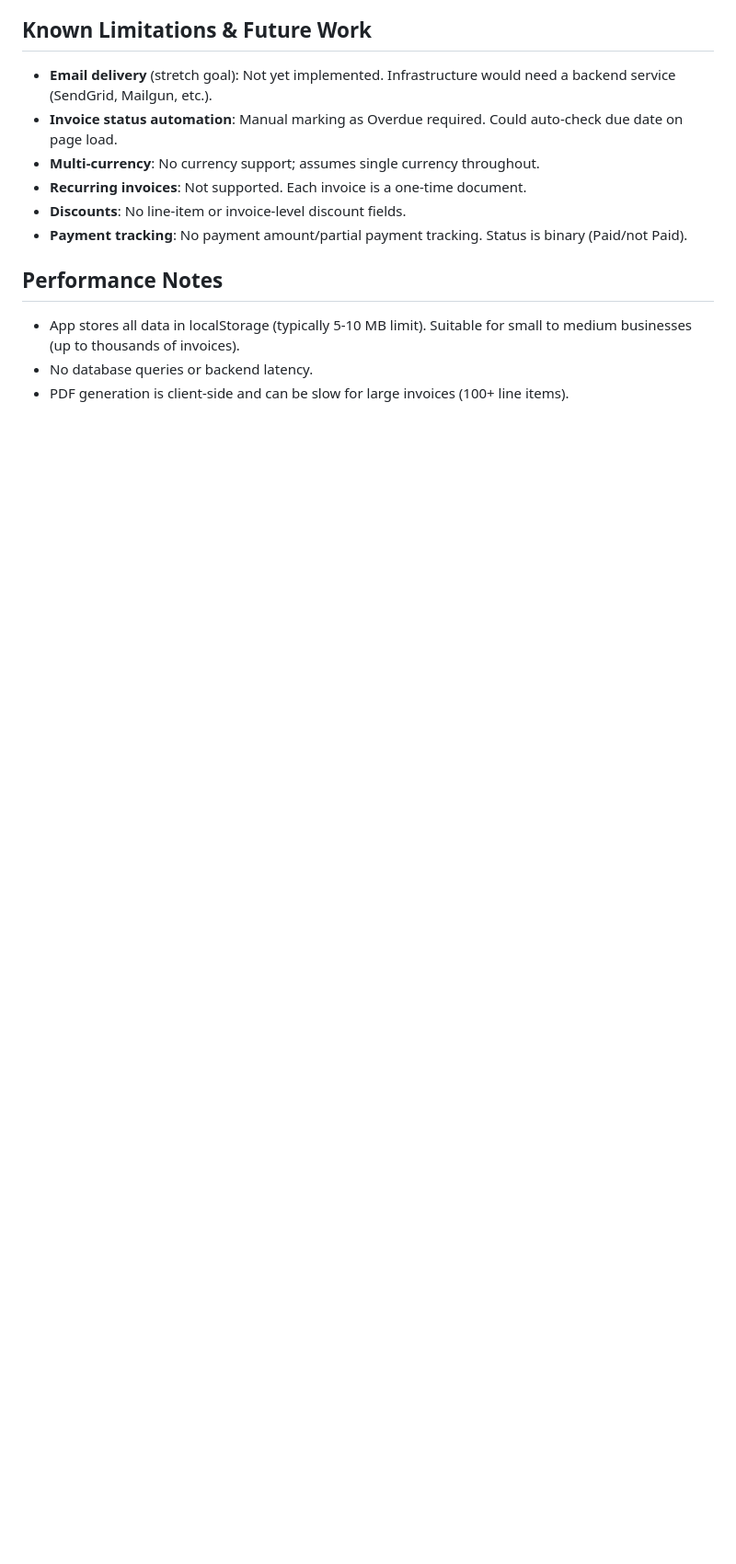
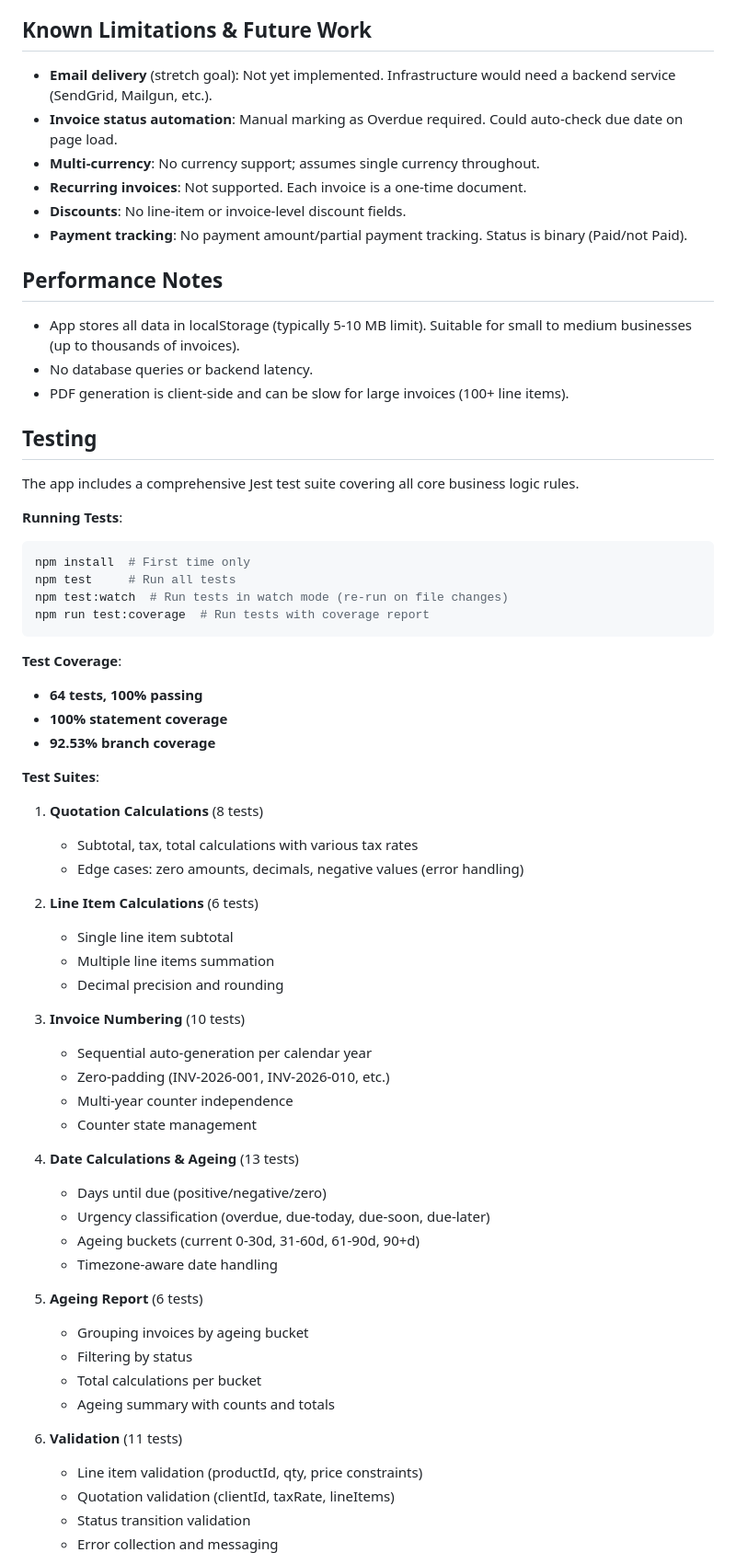
Before and after one commit to robintkw-sg/todo-robin, a Markdown page: CCC Assignment/CLAUDE.md, the part around one of its changes. Shown at 92% size. Rendered like a GitHub page; blank space fills up the shorter version.

Commit message:
Document test suite in CLAUDE.md

````diff
--- a/CCC Assignment/CLAUDE.md
+++ b/CCC Assignment/CLAUDE.md
@@ -214,3 +214,55 @@ Modal state is managed by `editingClientId`, `editingProductId`, `editingQuotati
 - No database queries or backend latency.
 - PDF generation is client-side and can be slow for large invoices (100+ line items).
 
+## Testing
+
+The app includes a comprehensive Jest test suite covering all core business logic rules.
+
+**Running Tests**:
+```bash
+npm install  # First time only
+npm test     # Run all tests
+npm test:watch  # Run tests in watch mode (re-run on file changes)
+npm run test:coverage  # Run tests with coverage report
+```
+
+**Test Coverage**:
+- **64 tests, 100% passing**
+- **100% statement coverage**
+- **92.53% branch coverage**
+
+**Test Suites**:
+
+1. **Quotation Calculations** (8 tests)
+   - Subtotal, tax, total calculations with various tax rates
+   - Edge cases: zero amounts, decimals, negative values (error handling)
+
+2. **Line Item Calculations** (6 tests)
+   - Single line item subtotal
+   - Multiple line items summation
+   - Decimal precision and rounding
+
+3. **Invoice Numbering** (10 tests)
+   - Sequential auto-generation per calendar year
+   - Zero-padding (INV-2026-001, INV-2026-010, etc.)
+   - Multi-year counter independence
+   - Counter state management
+
+4. **Date Calculations & Ageing** (13 tests)
+   - Days until due (positive/negative/zero)
+   - Urgency classification (overdue, due-today, due-soon, due-later)
+   - Ageing buckets (current 0-30d, 31-60d, 61-90d, 90+d)
+   - Timezone-aware date handling
+
+5. **Ageing Report** (6 tests)
+   - Grouping invoices by ageing bucket
+   - Filtering by status
+   - Total calculations per bucket
+   - Ageing summary with counts and totals
+
+6. **Validation** (11 tests)
+   - Line item validation (productId, qty, price constraints)
+   - Quotation validation (clientId, taxRate, lineItems)
+   - Status transition validation
+   - Error collection and messaging
+
````
Also changed, not shown: other parts of CCC Assignment/CLAUDE.md (+21 -0 lines).
